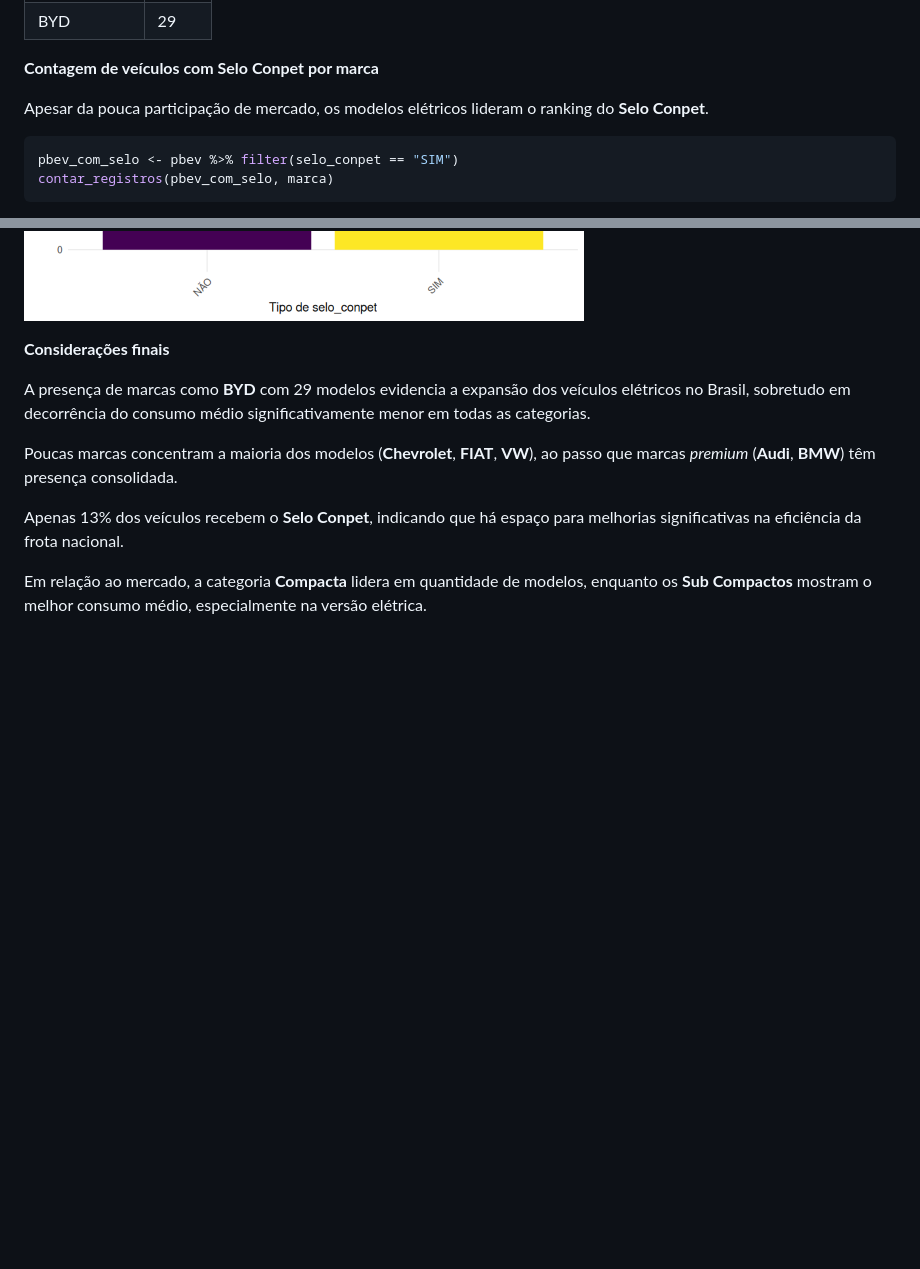
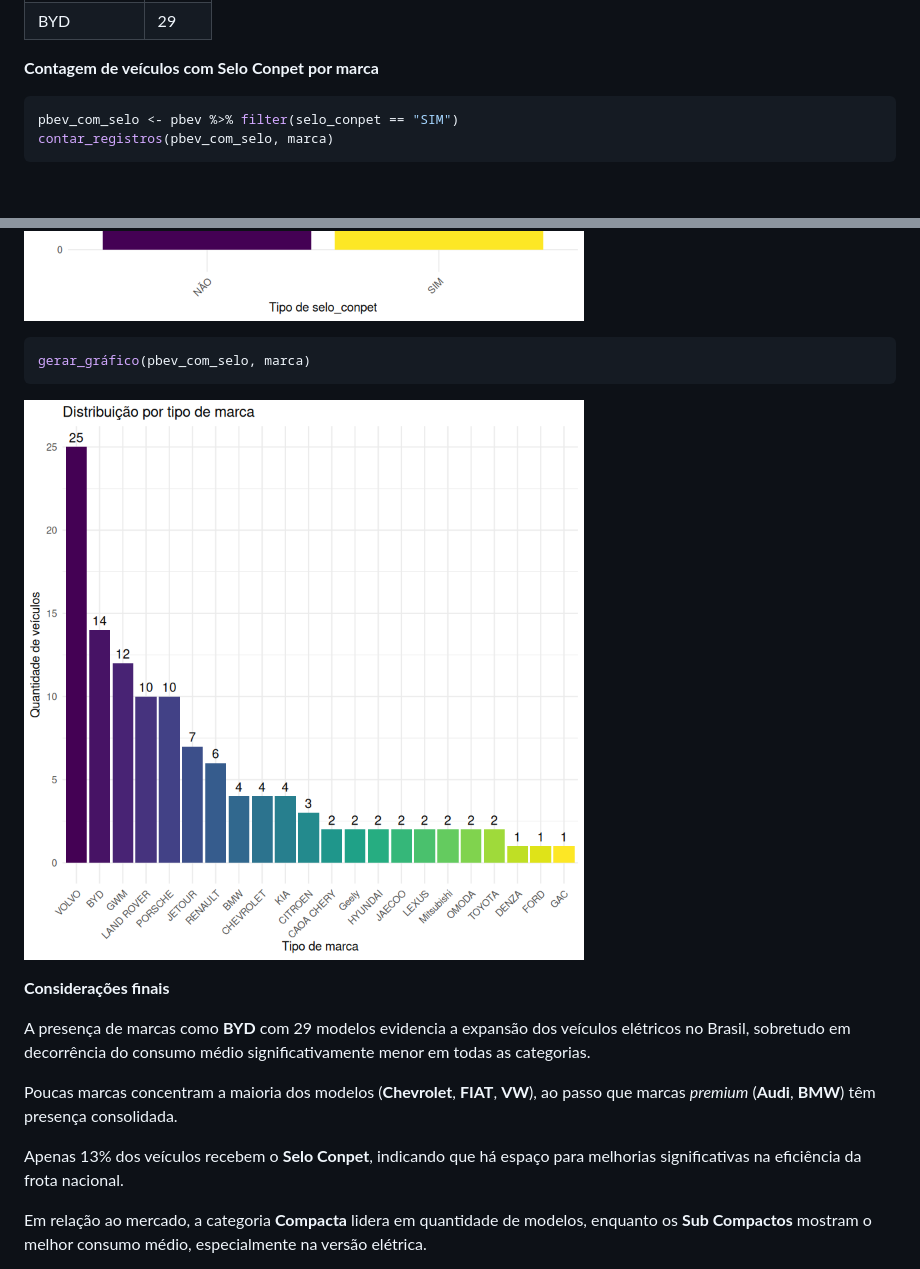
Before and after one commit to guiajf/pbev, a Markdown page: README.md, 2 parts joined by grey strips. GitHub-like rendering; pictures changed too: output_40_0.png (added); blank space fills up the shorter version.

````diff
--- a/README.md
+++ b/README.md
@@ -278,7 +277,6 @@ contar_registros(pbev, marca)
 
 **Contagem de veículos com Selo Conpet por marca**
 
-Apesar da pouca participação de mercado, os modelos elétricos lideram o ranking do **Selo Conpet**.
 
 ```R
 pbev_com_selo <- pbev %>% filter(selo_conpet == "SIM")
@@ -459,6 +457,17 @@ gerar_gráfico(pbev, selo_conpet)
 
 
 
+
+```R
+gerar_gráfico(pbev_com_selo, marca)
+```
+
+
+
+![png](output_40_0.png)
+
+
+
 **Considerações finais**
 
 
````
Also changed, not shown: other parts of README.md (+33 -34 lines).
